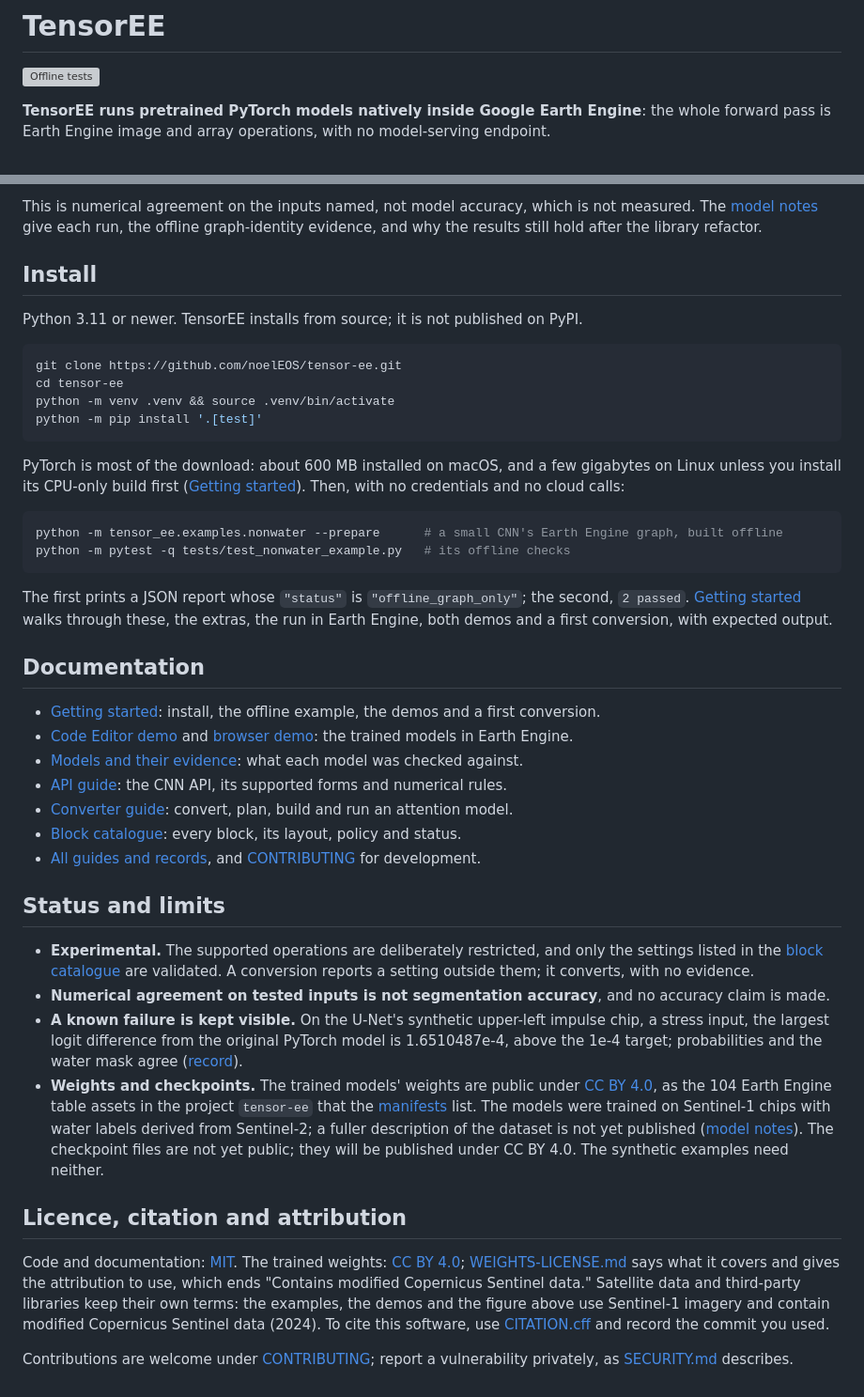
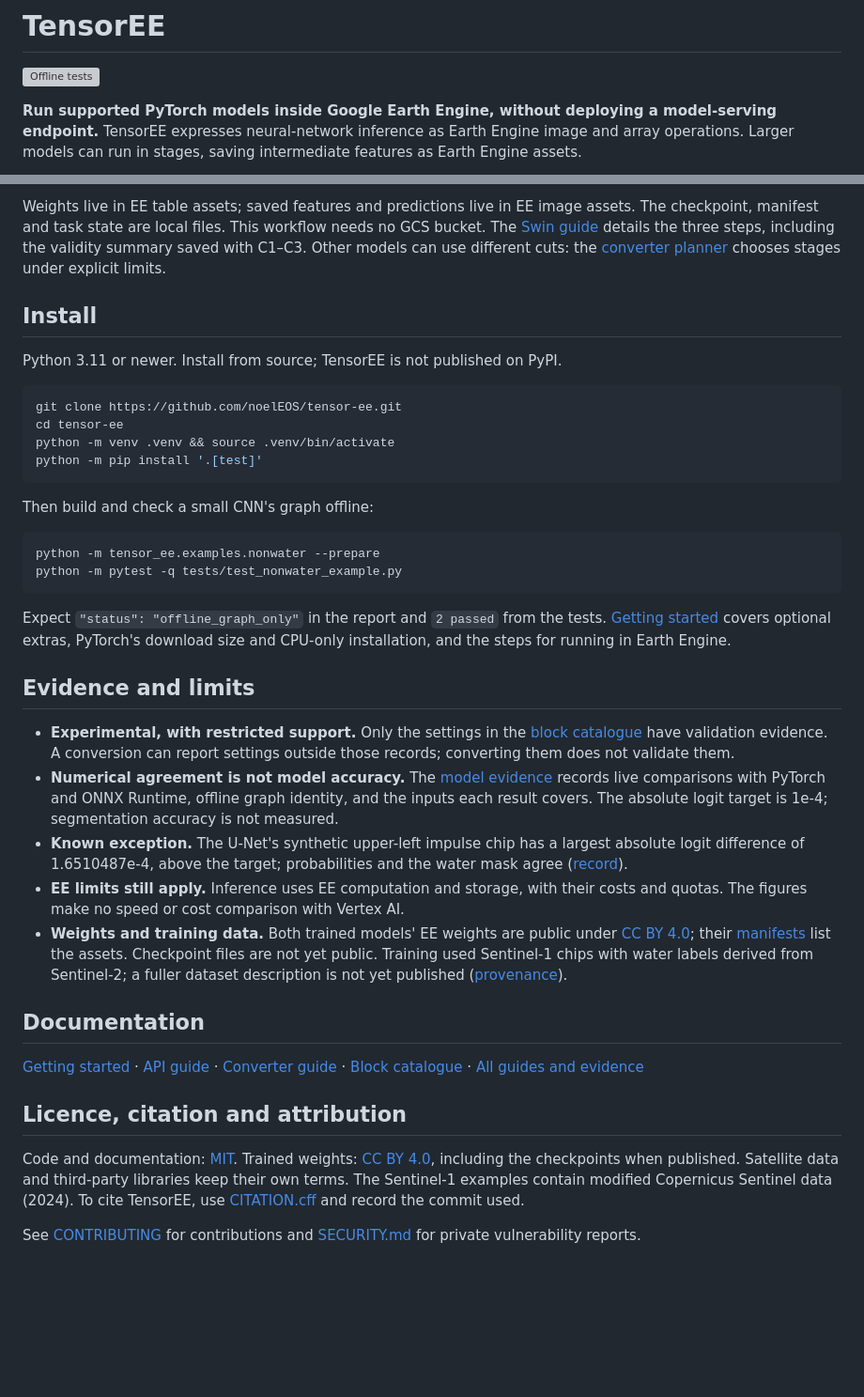
Before and after one commit to noelEOS/tensor-ee, a Markdown page: README.md, 2 parts joined by grey strips. Shown at 94% size. Rendered like a GitHub page; blank space fills up the shorter version; grey boxes are pictures that could not be loaded.

````diff
--- a/README.md
+++ b/README.md
@@ -2,6 +2,8 @@
 
 [![Offline tests](https://github.com/noelEOS/tensor-ee/actions/workflows/tests.yml/badge.svg?branch=main)](https://github.com/noelEOS/tensor-ee/actions/workflows/tests.yml)
 
-**TensorEE runs pretrained PyTorch models natively inside Google Earth Engine**: the whole
-forward pass is Earth Engine image and array operations, with no model-serving endpoint.
+**Run supported PyTorch models inside Google Earth Engine, without deploying a
+model-serving endpoint.** TensorEE expresses neural-network inference as Earth Engine
+image and array operations. Larger models can run in stages, saving intermediate
+features as Earth Engine assets.
 
@@ -78,11 +58,13 @@ with PyTorch (target 1e-4):
 
-This is numerical agreement on the inputs named, not model accuracy, which is not
-measured. The [model notes](docs/model.md) give each run, the offline graph-identity
-evidence, and why the results still hold after the library refactor.
+Weights live in EE table assets; saved features and predictions live in EE image assets.
+The checkpoint, manifest and task state are local files. This workflow needs no GCS bucket.
+The [Swin guide](docs/swin.md) details the three steps, including the validity summary
+saved with C1–C3. Other models can use different cuts: the [converter planner](docs/converter.md#3-plan)
+chooses stages under explicit limits.
 
 ## Install
 
-Python 3.11 or newer. TensorEE installs from source; it is not published on PyPI.
+Python 3.11 or newer. Install from source; TensorEE is not published on PyPI.
 
 ```sh
 git clone https://github.com/noelEOS/tensor-ee.git
@@ -91,55 +73,49 @@ python -m venv .venv && source .venv/bin/activate
 python -m pip install '.[test]'
 ```
 
-PyTorch is most of the download: about 600 MB installed on macOS, and a few gigabytes on Linux
-unless you install its CPU-only build first ([Getting started](docs/getting-started.md#1-install)).
-Then, with no credentials and no cloud calls:
+Then build and check a small CNN's graph offline:
 
 ```sh
-python -m tensor_ee.examples.nonwater --prepare      # a small CNN's Earth Engine graph, built offline
-python -m pytest -q tests/test_nonwater_example.py   # its offline checks
+python -m tensor_ee.examples.nonwater --prepare
+python -m pytest -q tests/test_nonwater_example.py
 ```
 
-The first prints a JSON report whose `"status"` is `"offline_graph_only"`; the second, `2
-passed`. [Getting started](docs/getting-started.md) walks through these, the extras, the run
-in Earth Engine, both demos and a first conversion, with expected output.
+Expect `"status": "offline_graph_only"` in the report and `2 passed` from the tests.
+[Getting started](docs/getting-started.md) covers optional extras, PyTorch's download
+size and CPU-only installation, and the steps for running in Earth Engine.
+
+## Evidence and limits
+
+- **Experimental, with restricted support.** Only the settings in the
+  [block catalogue](docs/building-blocks.md) have validation evidence. A conversion can
+  report settings outside those records; converting them does not validate them.
+- **Numerical agreement is not model accuracy.** The [model evidence](docs/model.md)
+  records live comparisons with PyTorch and ONNX Runtime, offline graph identity,
+  and the inputs each result covers. The absolute logit target is 1e-4; segmentation
+  accuracy is not measured.
+- **Known exception.** The U-Net's synthetic upper-left impulse chip has a largest
+  absolute logit difference of 1.6510487e-4, above the target; probabilities and the
+  water mask agree ([record](docs/history/cnn/SEGWATER_PYTORCH_RESULTS.md)).
+- **EE limits still apply.** Inference uses EE computation and storage, with their costs
+  and quotas. The figures make no speed or cost comparison with Vertex AI.
+- **Weights and training data.** Both trained models' EE weights are public under
+  [CC BY 4.0](WEIGHTS-LICENSE.md); their [manifests](data/manifests/) list the assets.
+  Checkpoint files are not yet public. Training used Sentinel-1 chips with water labels
+  derived from Sentinel-2; a fuller dataset description is not yet published
+  ([provenance](docs/model.md#training-data-and-provenance)).
 
 ## Documentation
 
-- [Getting started](docs/getting-started.md): install, the offline example, the demos and a first conversion.
-- [Code Editor demo](CODE_EDITOR.md) and [browser demo](DEMO.md): the trained models in Earth Engine.
-- [Models and their evidence](docs/model.md): what each model was checked against.
-- [API guide](docs/api.md): the CNN API, its supported forms and numerical rules.
-- [Converter guide](docs/converter.md): convert, plan, build and run an attention model.
-- [Block catalogue](docs/building-blocks.md): every block, its layout, policy and status.
-- [All guides and records](docs/README.md), and [CONTRIBUTING](CONTRIBUTING.md) for development.
-
-## Status and limits
-
-- **Experimental.** The supported operations are deliberately restricted, and only the
-  settings listed in the [block catalogue](docs/building-blocks.md) are validated. A
-  conversion reports a setting outside them; it converts, with no evidence.
-- **Numerical agreement on tested inputs is not segmentation accuracy**, and no accuracy
-  claim is made.
-- **A known failure is kept visible.** On the U-Net's synthetic upper-left impulse
-  chip, a stress input, the largest logit difference from the original PyTorch model is
-  1.6510487e-4, above the 1e-4 target; probabilities and the water mask agree
-  ([record](docs/history/cnn/SEGWATER_PYTORCH_RESULTS.md)).
-- **Weights and checkpoints.** The trained models' weights are public under
-  [CC BY 4.0](WEIGHTS-LICENSE.md), as the 104 Earth Engine table assets in the project `tensor-ee`
-  that the [manifests](data/manifests/) list. The models were trained on Sentinel-1 chips with
-  water labels derived from Sentinel-2; a fuller description of the dataset is not yet published
-  ([model notes](docs/model.md#training-data-and-provenance)). The checkpoint files are not yet
-  public; they will be published under CC BY 4.0. The synthetic examples need neither.
+[Getting started](docs/getting-started.md) · [API guide](docs/api.md) ·
+[Converter guide](docs/converter.md) · [Block catalogue](docs/building-blocks.md) ·
+[All guides and evidence](docs/README.md)
 
 ## Licence, citation and attribution
 
-Code and documentation: [MIT](LICENSE). The trained weights: [CC BY 4.0](https://creativecommons.org/licenses/by/4.0/);
-[WEIGHTS-LICENSE.md](WEIGHTS-LICENSE.md) says what it covers and gives the attribution to use,
-which ends "Contains modified Copernicus Sentinel data." Satellite data and third-party libraries
-keep their own terms: the examples, the demos and the figure above use Sentinel-1 imagery and
-contain modified Copernicus Sentinel data (2024). To cite this software, use
-[CITATION.cff](CITATION.cff) and record the commit you used.
+Code and documentation: [MIT](LICENSE). Trained weights: [CC BY 4.0](WEIGHTS-LICENSE.md),
+including the checkpoints when published. Satellite data and third-party libraries keep
+their own terms. The Sentinel-1 examples contain modified Copernicus Sentinel data (2024).
+To cite TensorEE, use [CITATION.cff](CITATION.cff) and record the commit used.
 
-Contributions are welcome under [CONTRIBUTING](CONTRIBUTING.md); report a vulnerability
-privately, as [SECURITY.md](SECURITY.md) describes.
+See [CONTRIBUTING](CONTRIBUTING.md) for contributions and [SECURITY.md](SECURITY.md) for
+private vulnerability reports.
````
Also changed, not shown: other parts of README.md (+35 -57 lines), diagrams/readme/README.md (added, +36 -0 lines), docs/images/inference-location.png (added), docs/images/swin-inference.gif (added), docs/images/swin-staged-inference.png (added), 4 other files.
